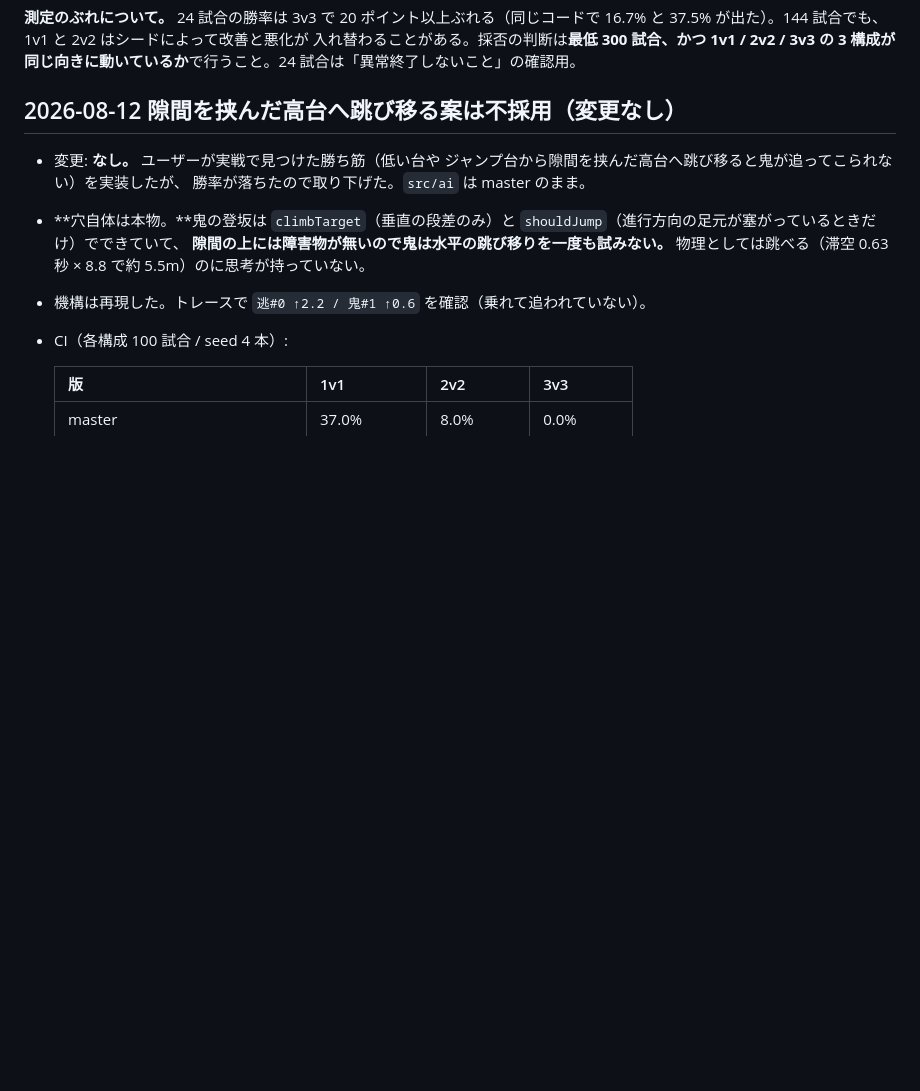
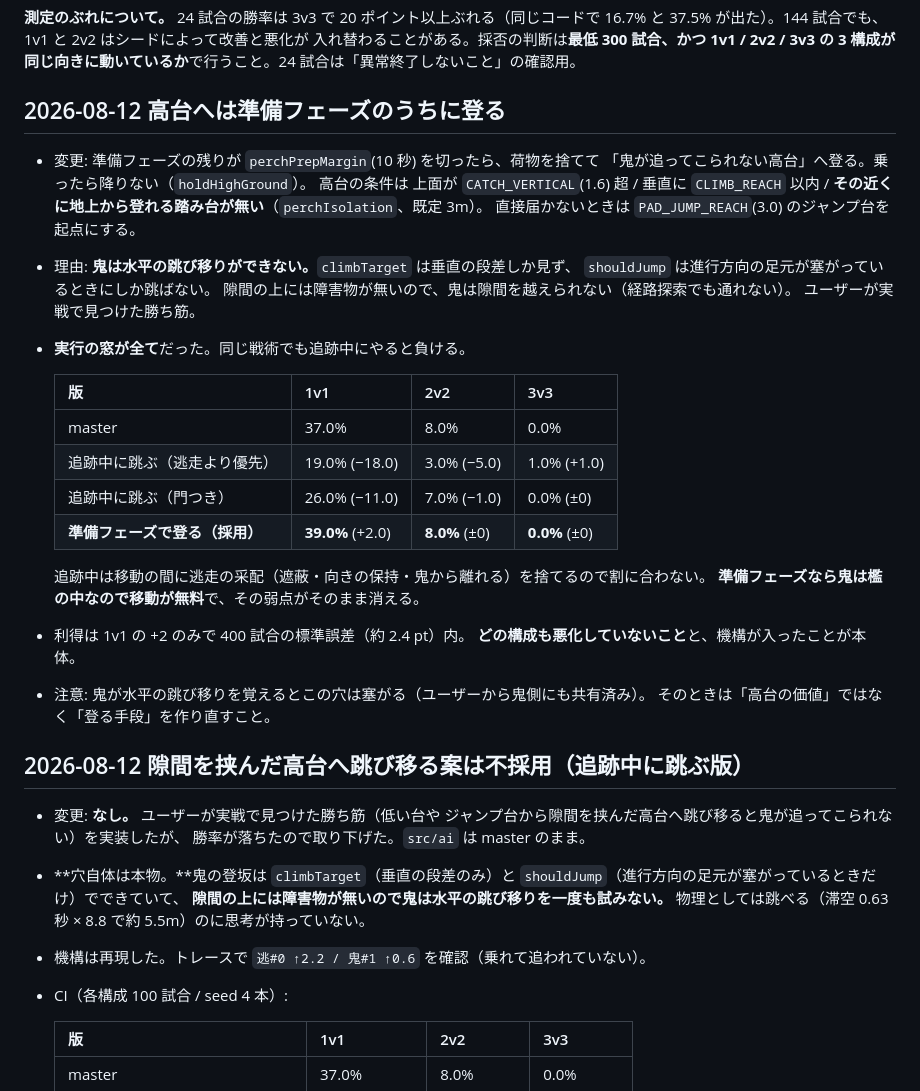
Before and after one commit to murakichi/hide-seek-3d, a Markdown page: docs/balance-log.md, the part around the change. Drawn GitHub-style; blank space fills up the shorter version.

Commit message:
準備フェーズで登る版の結果を記録した

```diff
--- a/docs/balance-log.md
+++ b/docs/balance-log.md
@@ -8,7 +8,34 @@
 入れ替わることがある。採否の判断は**最低 300 試合、かつ 1v1 / 2v2 / 3v3 の
 3 構成が同じ向きに動いているか**で行うこと。24 試合は「異常終了しないこと」の確認用。
 
-## 2026-08-12 隙間を挟んだ高台へ跳び移る案は不採用（変更なし）
+## 2026-08-12 高台へは準備フェーズのうちに登る
+
+- 変更: 準備フェーズの残りが `perchPrepMargin`(10 秒) を切ったら、荷物を捨てて
+  「鬼が追ってこられない高台」へ登る。乗ったら降りない（`holdHighGround`）。
+  高台の条件は 上面が `CATCH_VERTICAL`(1.6) 超 / 垂直に `CLIMB_REACH` 以内 /
+  **その近くに地上から登れる踏み台が無い**（`perchIsolation`、既定 3m）。
+  直接届かないときは `PAD_JUMP_REACH`(3.0) のジャンプ台を起点にする。
+- 理由: **鬼は水平の跳び移りができない。**`climbTarget` は垂直の段差しか見ず、
+  `shouldJump` は進行方向の足元が塞がっているときにしか跳ばない。
+  隙間の上には障害物が無いので、鬼は隙間を越えられない（経路探索でも通れない）。
+  ユーザーが実戦で見つけた勝ち筋。
+- **実行の窓が全て**だった。同じ戦術でも追跡中にやると負ける。
+
+  | 版 | 1v1 | 2v2 | 3v3 |
+  | --- | --- | --- | --- |
+  | master | 37.0% | 8.0% | 0.0% |
+  | 追跡中に跳ぶ（逃走より優先） | 19.0% (−18.0) | 3.0% (−5.0) | 1.0% (+1.0) |
+  | 追跡中に跳ぶ（門つき） | 26.0% (−11.0) | 7.0% (−1.0) | 0.0% (±0) |
+  | **準備フェーズで登る（採用）** | **39.0%** (+2.0) | **8.0%** (±0) | **0.0%** (±0) |
+
+  追跡中は移動の間に逃走の采配（遮蔽・向きの保持・鬼から離れる）を捨てるので割に合わない。
+  **準備フェーズなら鬼は檻の中なので移動が無料**で、その弱点がそのまま消える。
+- 利得は 1v1 の +2 のみで 400 試合の標準誤差（約 2.4 pt）内。
+  **どの構成も悪化していないこと**と、機構が入ったことが本体。
+- 注意: 鬼が水平の跳び移りを覚えるとこの穴は塞がる（ユーザーから鬼側にも共有済み）。
+  そのときは「高台の価値」ではなく「登る手段」を作り直すこと。
+
+## 2026-08-12 隙間を挟んだ高台へ跳び移る案は不採用（追跡中に跳ぶ版）
 
 - 変更: **なし。** ユーザーが実戦で見つけた勝ち筋（低い台や
   ジャンプ台から隙間を挟んだ高台へ跳び移ると鬼が追ってこられない）を実装したが、
```
Also changed, not shown: docs/journal/2026-08-12.md (+24 -0 lines).
